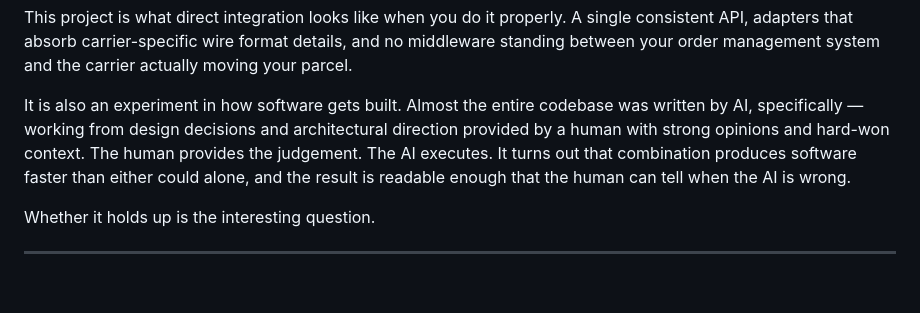
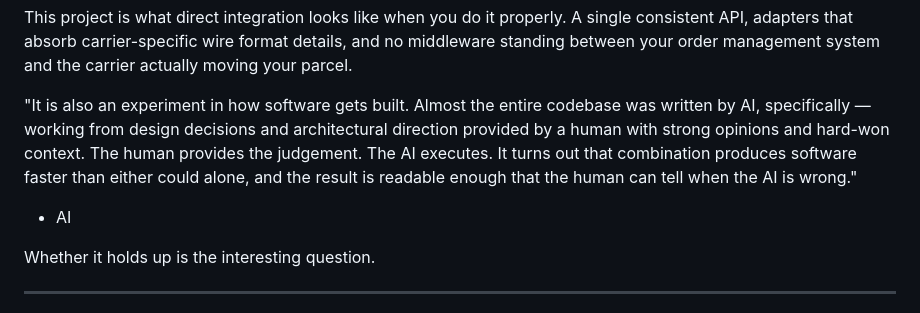
Before and after one commit to kristiannissen/carrier-gateway, a Markdown page: README.md, the part around the change. Drawn GitHub-style; blank space fills up the shorter version.

Commit message:
docs: updating readme

```diff
--- a/README.md
+++ b/README.md
@@ -14,7 +14,8 @@ The bitter irony is that integrating directly with the carriers would have been
 
 This project is what direct integration looks like when you do it properly. A single consistent API, adapters that absorb carrier-specific wire format details, and no middleware standing between your order management system and the carrier actually moving your parcel.
 
-It is also an experiment in how software gets built. Almost the entire codebase was written by AI, specifically — working from design decisions and architectural direction provided by a human with strong opinions and hard-won context. The human provides the judgement. The AI executes. It turns out that combination produces software faster than either could alone, and the result is readable enough that the human can tell when the AI is wrong.
+"It is also an experiment in how software gets built. Almost the entire codebase was written by AI, specifically — working from design decisions and architectural direction provided by a human with strong opinions and hard-won context. The human provides the judgement. The AI executes. It turns out that combination produces software faster than either could alone, and the result is readable enough that the human can tell when the AI is wrong."
+- AI
 
 Whether it holds up is the interesting question.
 
```
